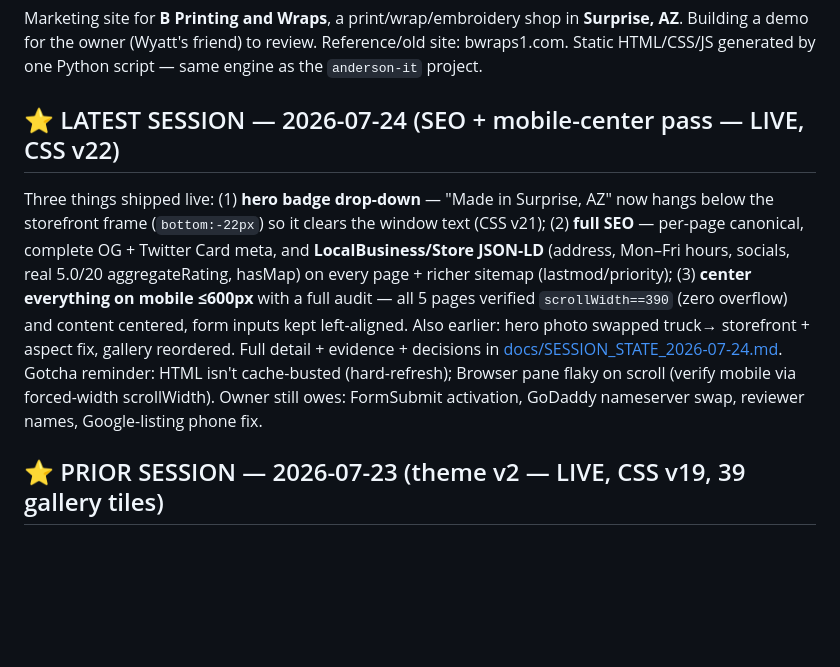
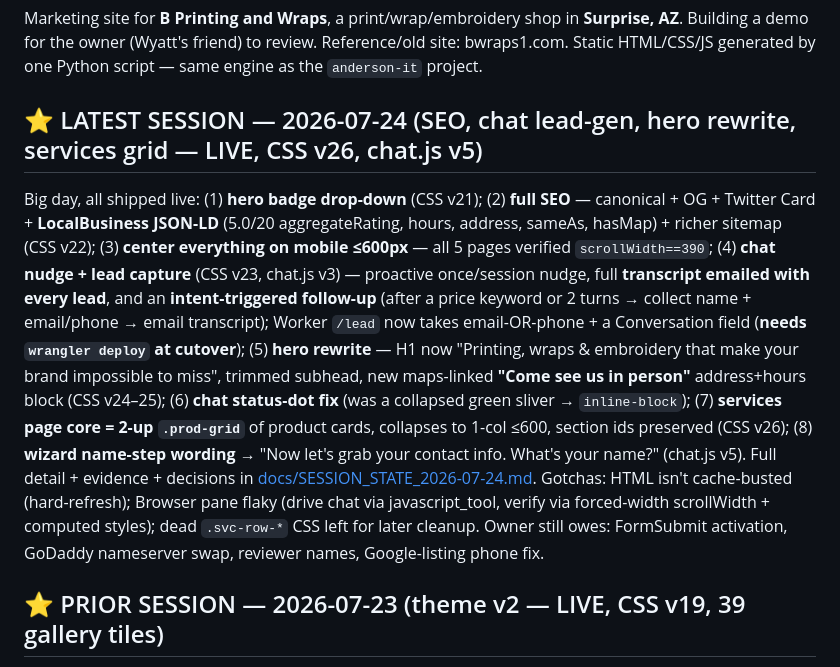
Before and after one commit to wyatt741/bwraps, a Markdown page: CLAUDE.md, the part around the change. Drawn GitHub-style; blank space fills up the shorter version.

Commit message:
docs: session state 2026-07-24 (update) — chat lead-gen, hero rewrite, services 2-up grid

```diff
--- a/CLAUDE.md
+++ b/CLAUDE.md
@@ -4,17 +4,22 @@ Marketing site for **B Printing and Wraps**, a print/wrap/embroidery shop in **S
 Building a demo for the owner (Wyatt's friend) to review. Reference/old site: bwraps1.com.
 Static HTML/CSS/JS generated by one Python script — same engine as the `anderson-it` project.
 
-## ⭐ LATEST SESSION — 2026-07-24 (SEO + mobile-center pass — LIVE, CSS v22)
-Three things shipped live: (1) **hero badge drop-down** — "Made in Surprise, AZ" now hangs below the
-storefront frame (`bottom:-22px`) so it clears the window text (CSS v21); (2) **full SEO** — per-page
-canonical, complete OG + Twitter Card meta, and **LocalBusiness/Store JSON-LD** (address, Mon–Fri hours,
-socials, real 5.0/20 aggregateRating, hasMap) on every page + richer sitemap (lastmod/priority); (3)
-**center everything on mobile ≤600px** with a full audit — all 5 pages verified `scrollWidth==390` (zero
-overflow) and content centered, form inputs kept left-aligned. Also earlier: hero photo swapped truck→
-storefront + aspect fix, gallery reordered. Full detail + evidence + decisions in
-[docs/SESSION_STATE_2026-07-24.md](docs/SESSION_STATE_2026-07-24.md). Gotcha reminder: HTML isn't
-cache-busted (hard-refresh); Browser pane flaky on scroll (verify mobile via forced-width scrollWidth).
-Owner still owes: FormSubmit activation, GoDaddy nameserver swap, reviewer names, Google-listing phone fix.
+## ⭐ LATEST SESSION — 2026-07-24 (SEO, chat lead-gen, hero rewrite, services grid — LIVE, CSS v26, chat.js v5)
+Big day, all shipped live: (1) **hero badge drop-down** (CSS v21); (2) **full SEO** — canonical + OG +
+Twitter Card + **LocalBusiness JSON-LD** (5.0/20 aggregateRating, hours, address, sameAs, hasMap) + richer
+sitemap (CSS v22); (3) **center everything on mobile ≤600px** — all 5 pages verified `scrollWidth==390`;
+(4) **chat nudge + lead capture** (CSS v23, chat.js v3) — proactive once/session nudge, full **transcript
+emailed with every lead**, and an **intent-triggered follow-up** (after a price keyword or 2 turns → collect
+name + email/phone → email transcript); Worker `/lead` now takes email-OR-phone + a Conversation field
+(**needs `wrangler deploy` at cutover**); (5) **hero rewrite** — H1 now "Printing, wraps & embroidery that
+make your brand impossible to miss", trimmed subhead, new maps-linked **"Come see us in person"** address+hours
+block (CSS v24–25); (6) **chat status-dot fix** (was a collapsed green sliver → `inline-block`); (7) **services
+page core = 2-up `.prod-grid`** of product cards, collapses to 1-col ≤600, section ids preserved (CSS v26);
+(8) **wizard name-step wording** → "Now let's grab your contact info. What's your name?" (chat.js v5). Full
+detail + evidence + decisions in [docs/SESSION_STATE_2026-07-24.md](docs/SESSION_STATE_2026-07-24.md).
+Gotchas: HTML isn't cache-busted (hard-refresh); Browser pane flaky (drive chat via javascript_tool, verify
+via forced-width scrollWidth + computed styles); dead `.svc-row-*` CSS left for later cleanup. Owner still
+owes: FormSubmit activation, GoDaddy nameserver swap, reviewer names, Google-listing phone fix.
 
 ## ⭐ PRIOR SESSION — 2026-07-23 (theme v2 — LIVE, CSS v19, 39 gallery tiles)
 Full rebuild + **deployed live: https://wyatt741.github.io/bwraps/** (dark-mode default). This session:
```
